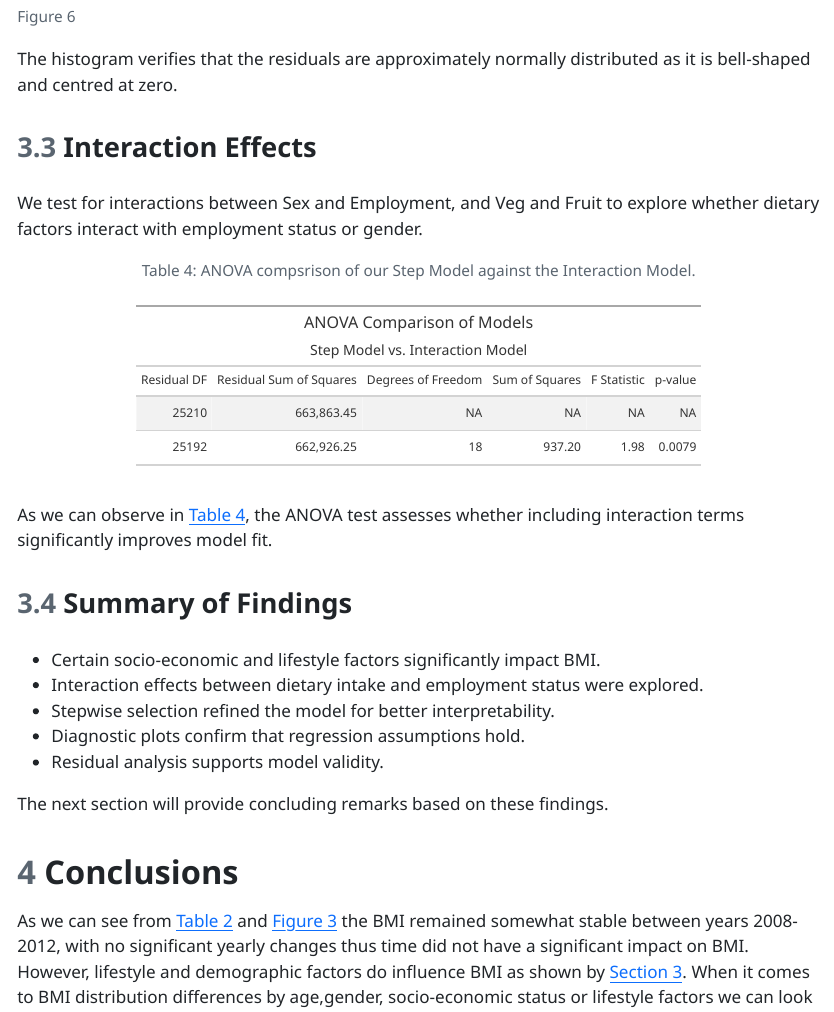
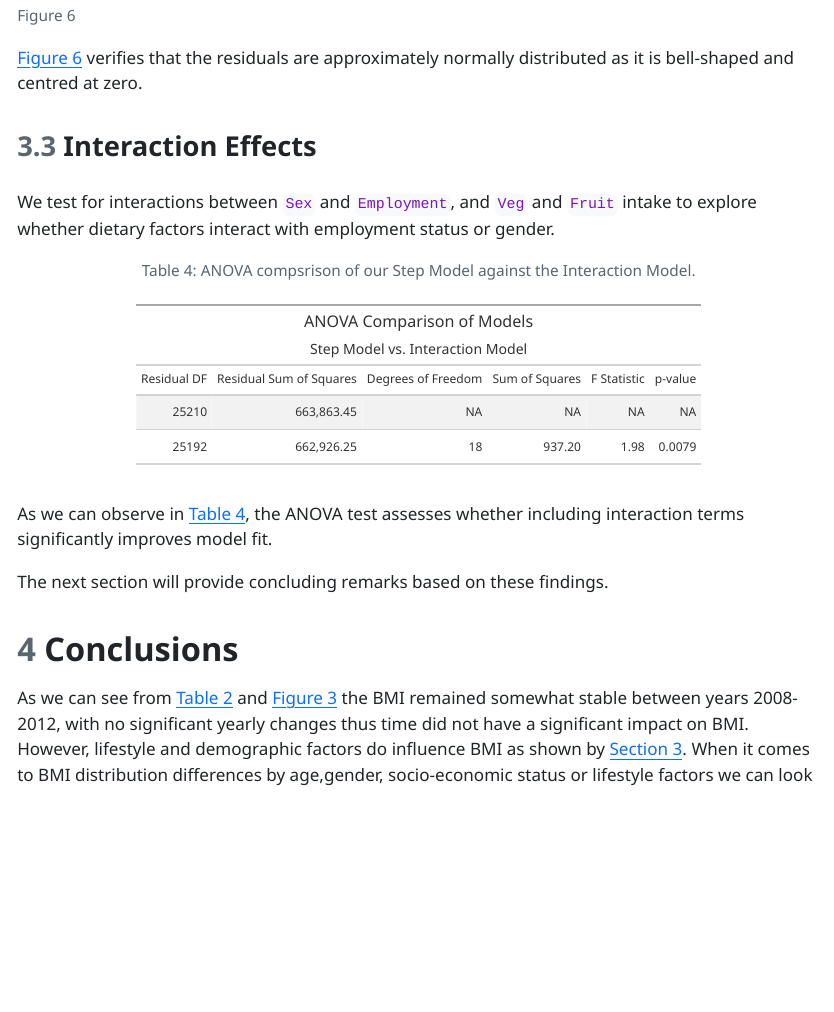
Before and after one commit to jig-git/DAS-Group-4, a Quarto document (Group_4_Analysis.qmd): the page in a window 1100 px wide, from 8150 px down before the commit and from 8170 px down after it, so that both start at the same text. The pictures show the output file Group_4_Analysis.html that the author committed with the source, opened offline.

Commit message:
Removed summary of findings

```diff
--- a/Group_4_Analysis.qmd
+++ b/Group_4_Analysis.qmd
@@ -373,14 +373,6 @@ anova_df %>%
 
 As we can observe in @tbl-ANOVA, the ANOVA test assesses whether including interaction terms significantly improves model fit.
 
-## Summary of Findings
-
--   Certain socio-economic and lifestyle factors significantly impact BMI.
--   Interaction effects between dietary intake and employment status were explored.
--   Stepwise selection refined the model for better interpretability.
--   Diagnostic plots confirm that regression assumptions hold.
--   Residual analysis supports model validity.
-
 The next section will provide concluding remarks based on these findings.
 
 # Conclusions {#sec-conclusion}
```
Also changed, not shown: Group_4_Analysis.html, 2 other files.
